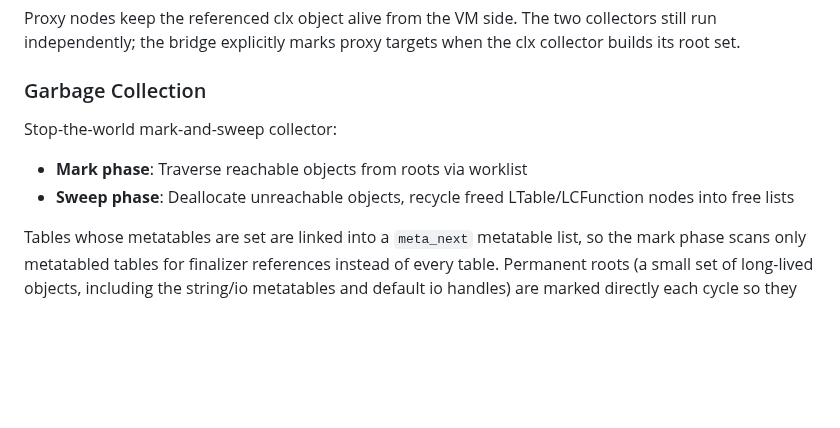
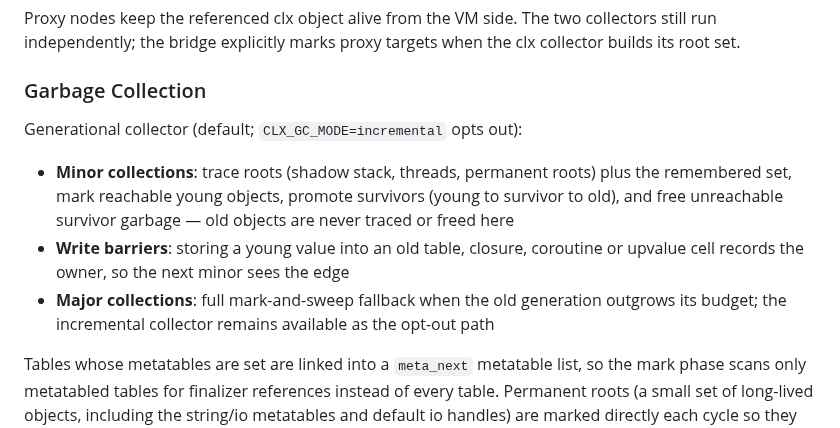
Before and after one commit to samyeyo/clx, a Markdown page: doc/internals/architecture.md, the part around the change. Rendered like a GitHub page; blank space fills up the shorter version.

Commit message:
docs: describe generational collector in architecture

```diff
--- a/doc/internals/architecture.md
+++ b/doc/internals/architecture.md
@@ -316,9 +316,10 @@ Proxy nodes keep the referenced clx object alive from the VM side. The two colle
 
 ### Garbage Collection
 
-Stop-the-world mark-and-sweep collector:
-- **Mark phase**: Traverse reachable objects from roots via worklist
-- **Sweep phase**: Deallocate unreachable objects, recycle freed LTable/LCFunction nodes into free lists
+Generational collector (default; `CLX_GC_MODE=incremental` opts out):
+- **Minor collections**: trace roots (shadow stack, threads, permanent roots) plus the remembered set, mark reachable young objects, promote survivors (young to survivor to old), and free unreachable survivor garbage — old objects are never traced or freed here
+- **Write barriers**: storing a young value into an old table, closure, coroutine or upvalue cell records the owner, so the next minor sees the edge
+- **Major collections**: full mark-and-sweep fallback when the old generation outgrows its budget; the incremental collector remains available as the opt-out path
 
 Tables whose metatables are set are linked into a `meta_next` metatable list, so the mark
 phase scans only metatabled tables for finalizer references instead of every table. Permanent
```
